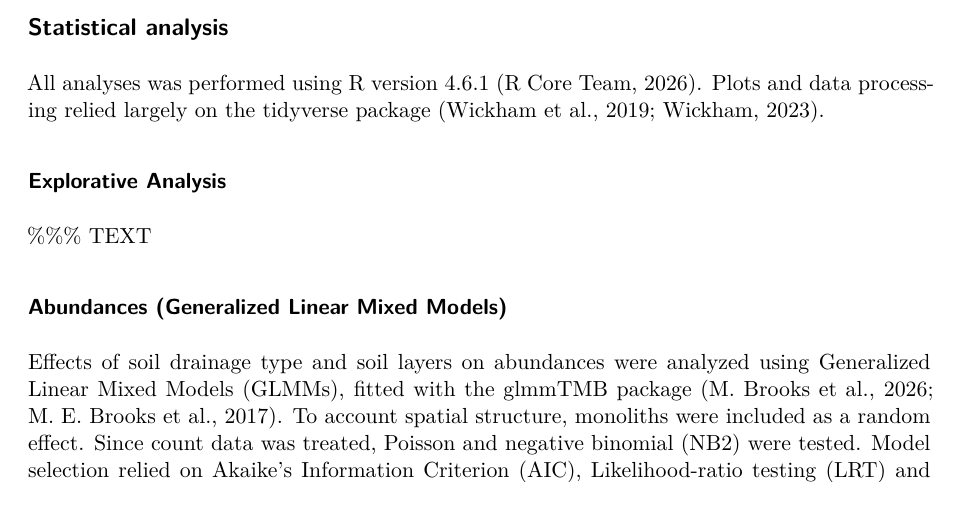
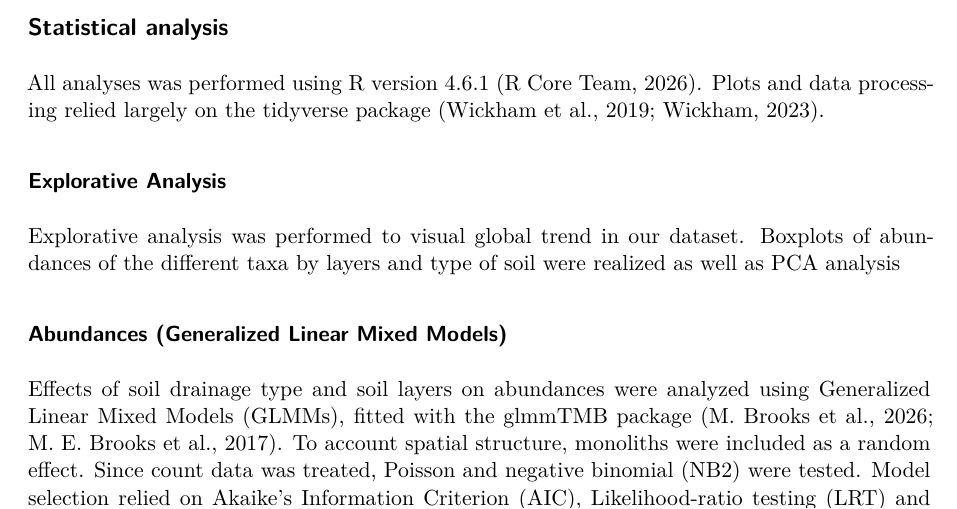
Before and after one commit to jasonberger2002/FTH_2026_soil_macrofauna, a Quarto document (article/index.qmd): part of page 3 of 9, cut so that both start at the same text. Rendered offline with R 4.5, knitr and Pandoc in place of Quarto, then LaTeX, with nearby package versions; drawn as R Markdown's standard PDF in place of the format the file asks for; some code elsewhere in the file could not run offline.

Commit message:
modification intro

```diff
--- a/article/index.qmd
+++ b/article/index.qmd
@@ -363,7 +372,7 @@ and data processing relied largely on the tidyverse package
 
 ### Explorative Analysis
 
-%%% TEXT
+Explorative analysis was performed to visual global trend in our dataset. Boxplots of abundances of the different taxa by layers and type of soil were realized as well as PCA analysis
 
 ### Abundances (Generalized Linear Mixed Models)
 
```
Also changed, not shown: article/index.qmd (11 more changed lines).
